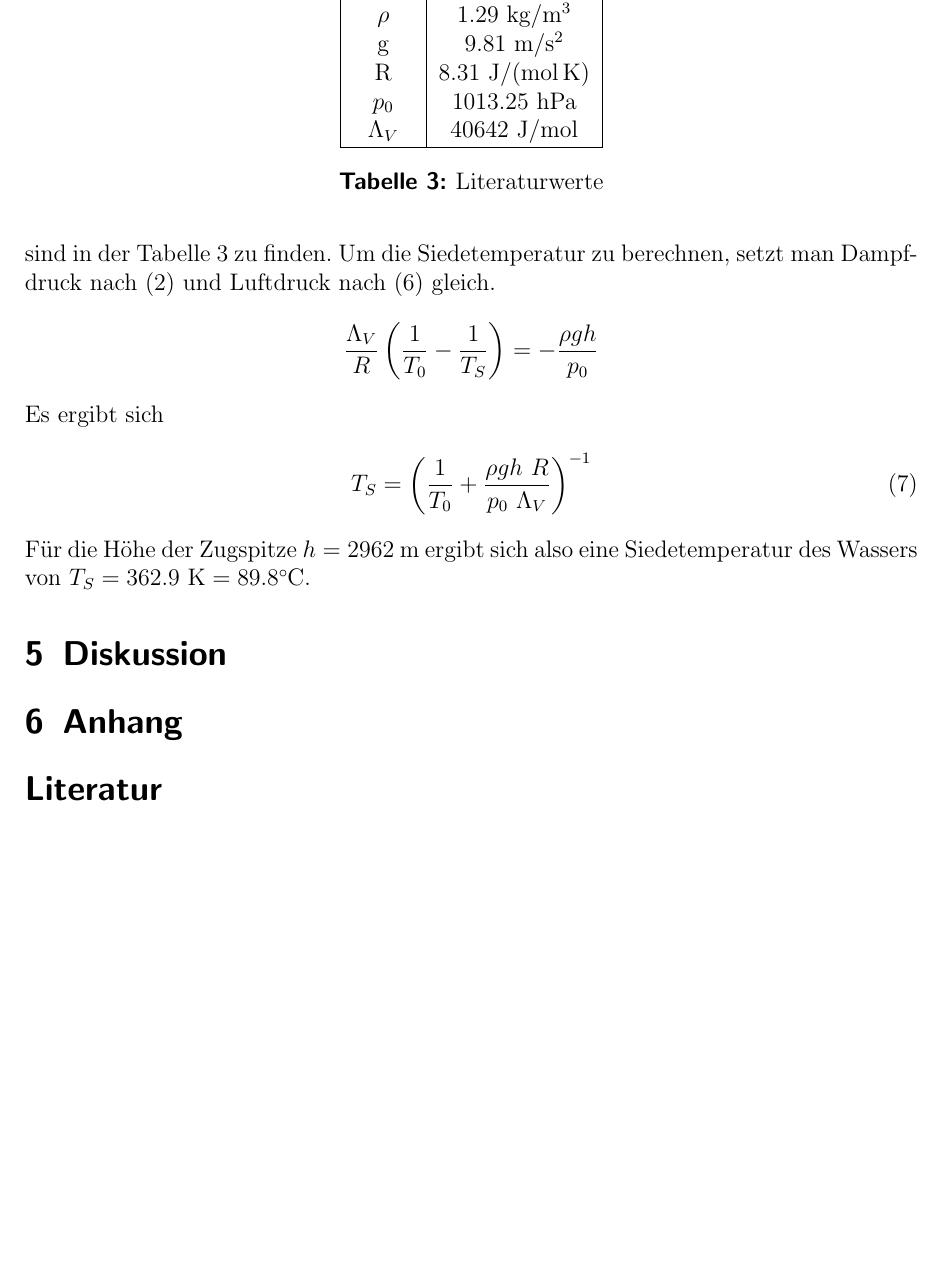
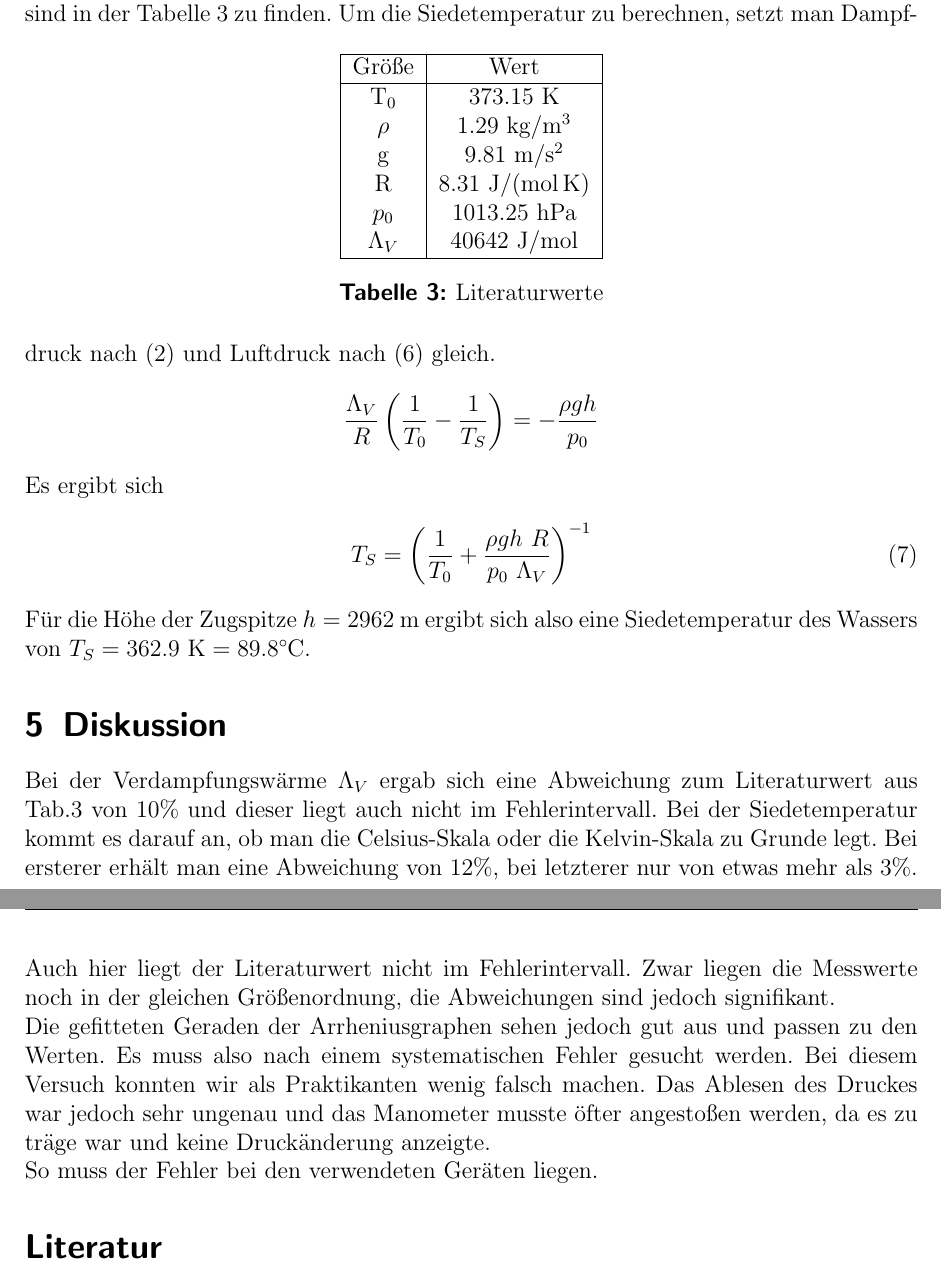
Before and after one commit to Binomi/8Dampfdruck, a LaTeX document (Protokoll8.tex): part of page 9 of 9 before the commit and two parts of pages 9 and 10 of 10 after it, the two joined at a grey line, cut so that both start at the same text, the shorter picture padded with empty space. The pictures show the PDF file Protokoll8.pdf that the author committed with the source.

Commit message:
Einleitung und Diskussion angefangen

```diff
--- a/Protokoll8.tex
+++ b/Protokoll8.tex
@@ -421,8 +425,19 @@ Für die Höhe der Zugspitze $h=2962~\si{\meter}$ ergibt sich also eine Siedetem
 
 \section{Diskussion}
 \label{sec:diskussion}
+Bei der Verdampfungswärme $\Lambda_V$ ergab sich eine Abweichung zum Literaturwert aus Tab.\ref{tab:litW} von $10\%$ und dieser liegt auch nicht im Fehlerintervall.
+Bei der Siedetemperatur kommt es darauf an, ob man die Celsius-Skala oder die Kelvin-Skala zu Grunde legt.
+Bei ersterer erhält man eine Abweichung von $12\%$, bei letzterer nur von etwas mehr als $3\%$.
+Auch hier liegt der Literaturwert nicht im Fehlerintervall.
+Zwar liegen die Messwerte noch in der gleichen Größenordnung, die Abweichungen sind jedoch signifikant.\\
+Die gefitteten Geraden der Arrheniusgraphen sehen jedoch gut aus und passen zu den Werten.
+Es muss also nach einem systematischen Fehler gesucht werden.
+Bei diesem Versuch konnten wir als Praktikanten wenig falsch machen.
+Das Ablesen des Druckes war jedoch sehr ungenau und das Manometer musste öfter angestoßen werden, da es zu träge war und keine Druckänderung anzeigte.\\
+So muss der Fehler bei den verwendeten Geräten liegen.
 
-\section{Anhang}
+
+%\section{Anhang}
 
 \bibliography{literatur}
 \bibliographystyle{babalpha}
```
Also changed, not shown: Protokoll8.pdf, Protokoll8.tex (4 more changed lines).
